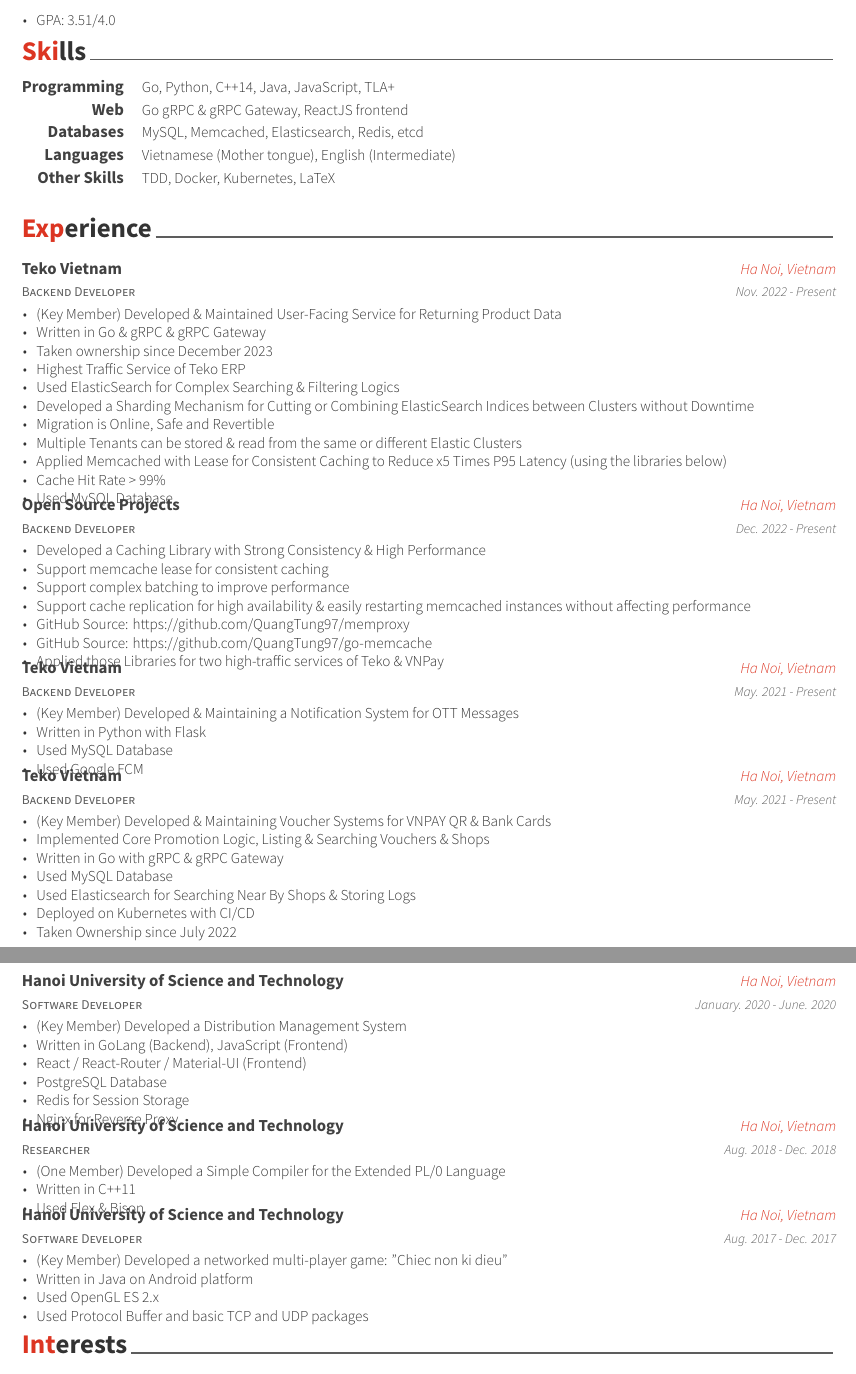
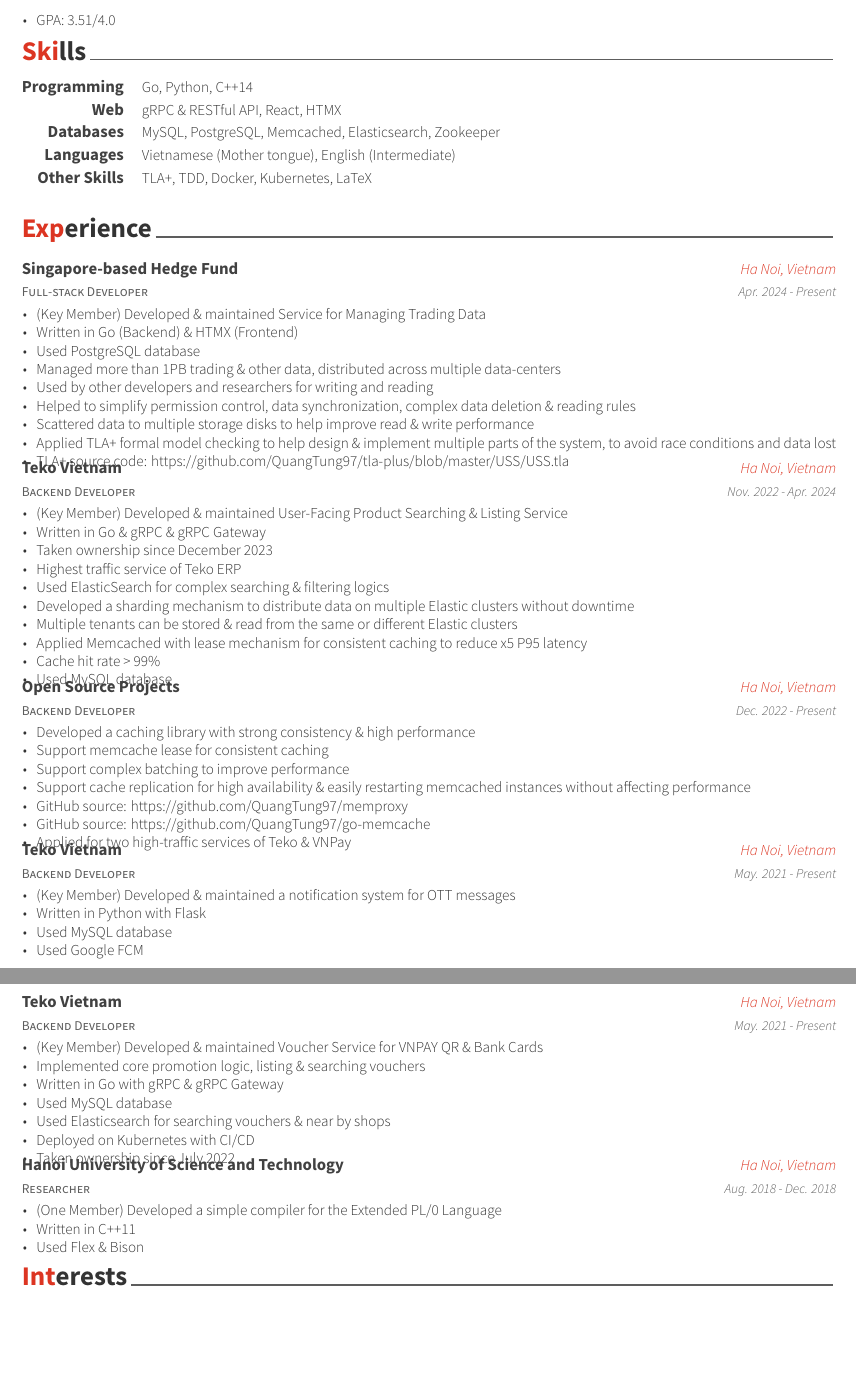
Before and after one commit to QuangTung97/CV, a LaTeX CV (resume_cv.tex, which reads cv-sections/experience.tex, cv-sections/skills.tex): two parts of pages 1 and 2 of 2, joined at a grey line, cut so that both start at the same text, the shorter picture padded with empty space. Compiled offline with XeLaTeX.

Commit message:
Add DTL experience

```diff
--- a/cv-sections/experience.tex
+++ b/cv-sections/experience.tex
@@ -13,23 +13,43 @@
 %------------------------------------------------
 
 \cventry
+{Full-stack Developer} % Job title
+{Singapore-based Hedge Fund} % Organization
+{Ha Noi, Vietnam} % Location
+{Apr. 2024 - Present} % Date(s)
+{ % Description(s) of tasks/responsibilities
+\begin{cvitems}
+\item{(Key Member) Developed \& maintained Service for Managing Trading Data}
+\item{Written in Go (Backend) \& HTMX (Frontend)}
+\item{Used PostgreSQL database}
+\item{Managed more than 1PB trading \& other data, distributed across multiple data-centers}
+\item{Used by other developers and researchers for writing and reading}
+\item{Helped to simplify permission control, data synchronization, complex data deletion \& reading rules}
+\item{Scattered data to multiple storage disks to help improve read \& write performance}
+\item{Applied TLA+ formal model checking to help design \& implement multiple parts of the system, to avoid race conditions and data lost}
+\item{TLA+ source code: https://github.com/QuangTung97/tla-plus/blob/master/USS/USS.tla}
+\end{cvitems}
+}
+
+%------------------------------------------------
+
+\cventry
 {Backend Developer} % Job title
 {Teko Vietnam} % Organization
 {Ha Noi, Vietnam} % Location
-{Nov. 2022 - Present} % Date(s)
+{Nov. 2022 - Apr. 2024} % Date(s)
 { % Description(s) of tasks/responsibilities
 \begin{cvitems}
-\item{(Key Member) Developed \& Maintained User-Facing Service for Returning Product Data}
+\item{(Key Member) Developed \& maintained User-Facing Product Searching \& Listing Service}
 \item{Written in Go \& gRPC \& gRPC Gateway}
 \item{Taken ownership since December 2023}
-\item{Highest Traffic Service of Teko ERP}
-\item{Used ElasticSearch for Complex Searching \& Filtering Logics}
-\item{Developed a Sharding Mechanism for Cutting or Combining ElasticSearch Indices between Clusters without Downtime}
-\item{Migration is Online, Safe and Revertible}
-\item{Multiple Tenants can be stored \& read from the same or different Elastic Clusters}
-\item{Applied Memcached with Lease for Consistent Caching to Reduce x5 Times P95 Latency (using the libraries below)}
-\item{Cache Hit Rate > 99\%}
-\item{Used MySQL Database}
+\item{Highest traffic service of Teko ERP}
+\item{Used ElasticSearch for complex searching \& filtering logics}
+\item{Developed a sharding mechanism to distribute data on multiple Elastic clusters without downtime}
+\item{Multiple tenants can be stored \& read from the same or different Elastic clusters}
+\item{Applied Memcached with lease mechanism for consistent caching to reduce x5 P95 latency}
+\item{Cache hit rate > 99\%}
+\item{Used MySQL database}
 \end{cvitems}
 }
 
@@ -42,13 +62,13 @@
 {Dec. 2022 - Present} % Date(s)
 { % Description(s) of tasks/responsibilities
 \begin{cvitems}
-\item{Developed a Caching Library with Strong Consistency \& High Performance}
+\item{Developed a caching library with strong consistency \& high performance}
 \item{Support memcache lease for consistent caching}
 \item{Support complex batching to improve performance}
 \item{Support cache replication for high availability \& easily restarting memcached instances without affecting performance}
-\item{GitHub Source: https://github.com/QuangTung97/memproxy}
-\item{GitHub Source: https://github.com/QuangTung97/go-memcache}
-\item{Applied those Libraries for two high-traffic services of Teko \& VNPay}
+\item{GitHub source: https://github.com/QuangTung97/memproxy}
+\item{GitHub source: https://github.com/QuangTung97/go-memcache}
+\item{Applied for two high-traffic services of Teko \& VNPay}
 \end{cvitems}
 }
 
@@ -61,9 +81,9 @@
 {May. 2021 - Present} % Date(s)
 { % Description(s) of tasks/responsibilities
 \begin{cvitems}
-\item{(Key Member) Developed \& Maintaining a Notification System for OTT Messages}
+\item{(Key Member) Developed \& maintained a notification system for OTT messages}
 \item{Written in Python with Flask}
-\item{Used MySQL Database}
+\item{Used MySQL database}
 \item{Used Google FCM}
 \end{cvitems}
 }
@@ -77,31 +97,13 @@
 {May. 2021 - Present} % Date(s)
 { % Description(s) of tasks/responsibilities
 \begin{cvitems}
-\item{(Key Member) Developed \& Maintaining Voucher Systems for VNPAY QR \& Bank Cards}
-\item{Implemented Core Promotion Logic, Listing \& Searching Vouchers \& Shops}
+\item{(Key Member) Developed \& maintained Voucher Service for VNPAY QR \& Bank Cards}
+\item{Implemented core promotion logic, listing \& searching vouchers}
 \item{Written in Go with gRPC \& gRPC Gateway}
-\item{Used MySQL Database}
-\item{Used Elasticsearch for Searching Near By Shops \& Storing Logs}
+\item{Used MySQL database}
+\item{Used Elasticsearch for searching vouchers \& near by shops}
 \item{Deployed on Kubernetes with CI/CD}
-\item{Taken Ownership since July 2022}
-\end{cvitems}
-}
-
-%------------------------------------------------
-
-\cventry
-{Software Developer} % Job title
-{Hanoi University of Science and Technology} % Organization
-{Ha Noi, Vietnam} % Location
-{January. 2020 - June. 2020} % Date(s)
-{ % Description(s) of tasks/responsibilities
-\begin{cvitems}
-\item{(Key Member) Developed a Distribution Management System}
-\item{Written in GoLang (Backend), JavaScript (Frontend)}
-\item{React / React-Router / Material-UI (Frontend)}
-\item{PostgreSQL Database}
-\item{Redis for Session Storage}
-\item{Nginx for Reverse Proxy}
+\item{Taken ownership since July 2022}
 \end{cvitems}
 }
 
@@ -114,7 +116,7 @@
 {Aug. 2018 - Dec. 2018} % Date(s)
 { % Description(s) of tasks/responsibilities
 \begin{cvitems}
-\item{(One Member) Developed a Simple Compiler for the Extended PL/0 Language}
+\item{(One Member) Developed a simple compiler for the Extended PL/0 Language}
 \item{Written in C++11}
 \item{Used Flex \& Bison}
 \end{cvitems}
@@ -122,20 +124,4 @@
 
 %------------------------------------------------
 
-\cventry
-{Software Developer} % Job title
-{Hanoi University of Science and Technology} % Organization
-{Ha Noi, Vietnam} % Location
-{Aug. 2017 - Dec. 2017} % Date(s)
-{ % Description(s) of tasks/responsibilities
-\begin{cvitems}
-\item{(Key Member) Developed a networked multi-player game: "Chiec non ki dieu"}
-\item{Written in Java on Android platform}
-\item{Used OpenGL ES 2.x}
-\item{Used Protocol Buffer and basic TCP and UDP packages}
-\end{cvitems}
-}
-
-%------------------------------------------------
-
 \end{cventries}
--- a/cv-sections/skills.tex
+++ b/cv-sections/skills.tex
@@ -14,18 +14,18 @@
 
 \cvskill
 {Programming} % Category
-{Go, Python, C++14, Java, JavaScript, TLA+} % Skills
+{Go, Python, C++14} % Skills
 
 %------------------------------------------------
 
 \cvskill
 {Web} % Category
-{Go gRPC \& gRPC Gateway, ReactJS frontend} % Skills
+{gRPC \& RESTful API, React, HTMX} % Skills
 
 %------------------------------------------------
 \cvskill
 {Databases} % Category
-{MySQL, Memcached, Elasticsearch, Redis, etcd} % Skills
+{MySQL, PostgreSQL, Memcached, Elasticsearch, Zookeeper} % Skills
 
 %------------------------------------------------
 
@@ -37,7 +37,7 @@
 
 \cvskill
 {Other Skills} % Category
-{TDD, Docker, Kubernetes, LaTeX}% Skills
+{TLA+, TDD, Docker, Kubernetes, LaTeX}% Skills
 
 %------------------------------------------------
 
--- a/resume_cv.tex
+++ b/resume_cv.tex
@@ -22,7 +22,7 @@
 %----------------------------------------------------------------------------------------
 
 \name{Ta Quang}{Tung}
-\address{Le Thanh Nghi Street, Hai Ba Trung District, Ha Hoi}
+\address{Thanh Nhan Street, Hai Ba Trung District, Ha Hoi}
 \mobile{(+84)37 258 2450}
 
 \email{quangtung29121997@gmail.com}
```
Also changed, not shown: Makefile, resume_cv.pdf, 1 other file.
